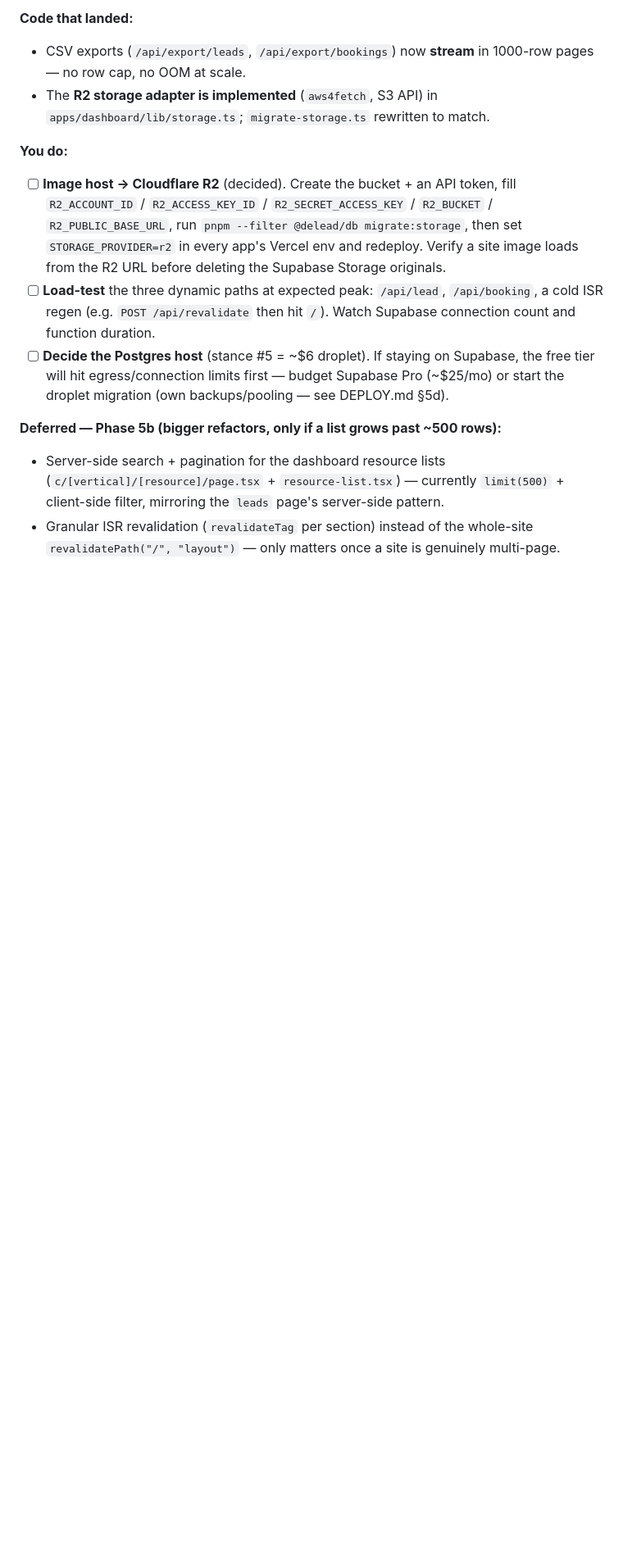
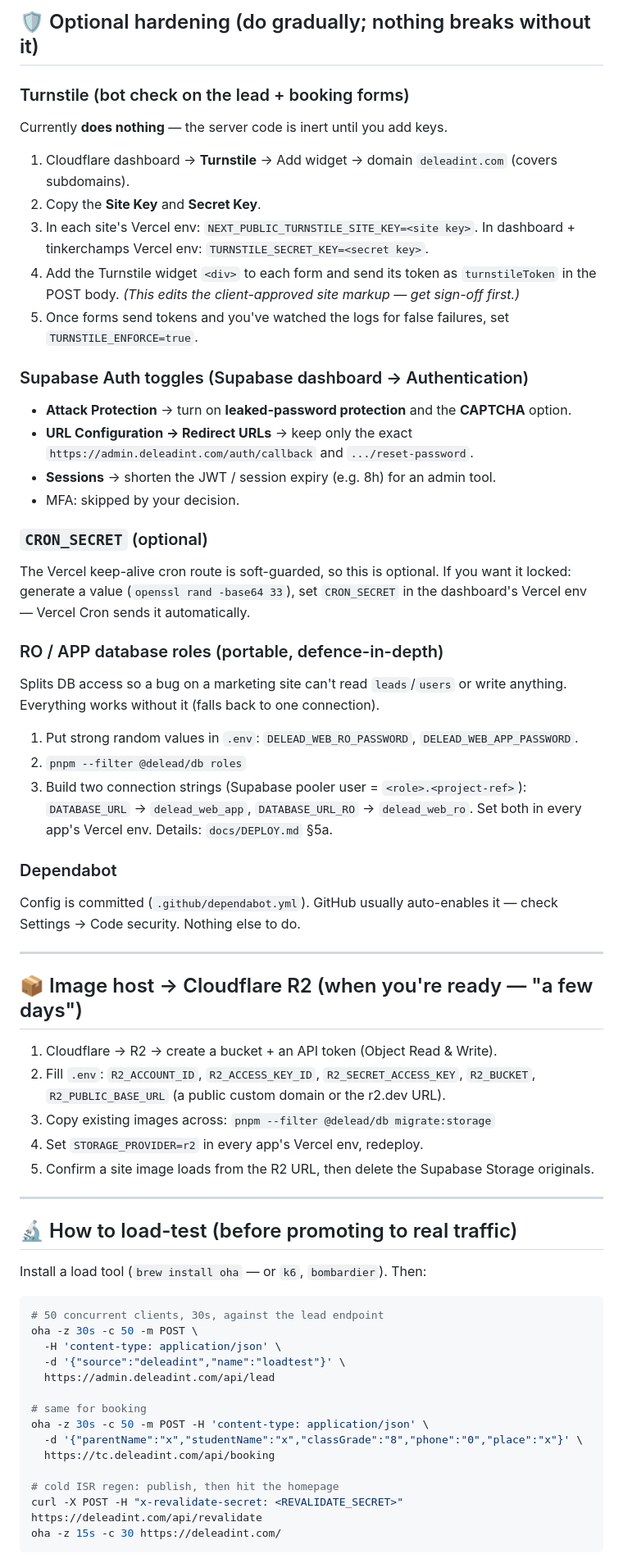
Before and after one commit to webdelead/De-Lead-Web, a Markdown page: docs/MANUAL-CHECKLIST.md, the part around one of its changes. Shown at 82% size. Drawn GitHub-style; blank space fills up the shorter version.

````diff
--- a/docs/MANUAL-CHECKLIST.md
+++ b/docs/MANUAL-CHECKLIST.md
@@ -73,26 +34,73 @@ this once all phases are merged. Grouped by the phase that added the item.
 
-**Code that landed:**
-- CSV exports (`/api/export/leads`, `/api/export/bookings`) now **stream** in 1000-row
-  pages — no row cap, no OOM at scale.
-- The **R2 storage adapter is implemented** (`aws4fetch`, S3 API) in
-  `apps/dashboard/lib/storage.ts`; `migrate-storage.ts` rewritten to match.
+## 🛡️ Optional hardening (do gradually; nothing breaks without it)
 
-**You do:**
-- [ ] **Image host → Cloudflare R2** (decided). Create the bucket + an API token, fill
-      `R2_ACCOUNT_ID` / `R2_ACCESS_KEY_ID` / `R2_SECRET_ACCESS_KEY` / `R2_BUCKET` /
-      `R2_PUBLIC_BASE_URL`, run `pnpm --filter @delead/db migrate:storage`, then set
-      `STORAGE_PROVIDER=r2` in every app's Vercel env and redeploy. Verify a site image
-      loads from the R2 URL before deleting the Supabase Storage originals.
-- [ ] **Load-test** the three dynamic paths at expected peak: `/api/lead`, `/api/booking`,
-      a cold ISR regen (e.g. `POST /api/revalidate` then hit `/`). Watch Supabase
-      connection count and function duration.
-- [ ] **Decide the Postgres host** (stance #5 = ~$6 droplet). If staying on Supabase,
-      the free tier will hit egress/connection limits first — budget Supabase Pro (~$25/mo)
-      or start the droplet migration (own backups/pooling — see DEPLOY.md §5d).
+### Turnstile (bot check on the lead + booking forms)
+Currently **does nothing** — the server code is inert until you add keys.
+1. Cloudflare dashboard → **Turnstile** → Add widget → domain `deleadint.com` (covers subdomains).
+2. Copy the **Site Key** and **Secret Key**.
+3. In each site's Vercel env: `NEXT_PUBLIC_TURNSTILE_SITE_KEY=<site key>`.
+   In dashboard + tinkerchamps Vercel env: `TURNSTILE_SECRET_KEY=<secret key>`.
+4. Add the Turnstile widget `<div>` to each form and send its token as `turnstileToken`
+   in the POST body. *(This edits the client-approved site markup — get sign-off first.)*
+5. Once forms send tokens and you've watched the logs for false failures, set
+   `TURNSTILE_ENFORCE=true`.
 
-**Deferred — Phase 5b (bigger refactors, only if a list grows past ~500 rows):**
-- Server-side search + pagination for the dashboard resource lists
-  (`c/[vertical]/[resource]/page.tsx` + `resource-list.tsx`) — currently `limit(500)` +
-  client-side filter, mirroring the `leads` page's server-side pattern.
-- Granular ISR revalidation (`revalidateTag` per section) instead of the whole-site
-  `revalidatePath("/", "layout")` — only matters once a site is genuinely multi-page.
+### Supabase Auth toggles (Supabase dashboard → Authentication)
+- **Attack Protection** → turn on **leaked-password protection** and the **CAPTCHA** option.
+- **URL Configuration → Redirect URLs** → keep only the exact
+  `https://admin.deleadint.com/auth/callback` and `.../reset-password`.
+- **Sessions** → shorten the JWT / session expiry (e.g. 8h) for an admin tool.
+- MFA: skipped by your decision.
+
+### `CRON_SECRET` (optional)
+The Vercel keep-alive cron route is soft-guarded, so this is optional. If you want it
+locked: generate a value (`openssl rand -base64 33`), set `CRON_SECRET` in the dashboard's
+Vercel env — Vercel Cron sends it automatically.
+
+### RO / APP database roles (portable, defence-in-depth)
+Splits DB access so a bug on a marketing site can't read `leads`/`users` or write anything.
+Everything works without it (falls back to one connection).
+1. Put strong random values in `.env`: `DELEAD_WEB_RO_PASSWORD`, `DELEAD_WEB_APP_PASSWORD`.
+2. `pnpm --filter @delead/db roles`
+3. Build two connection strings (Supabase pooler user = `<role>.<project-ref>`):
+   `DATABASE_URL` → `delead_web_app`, `DATABASE_URL_RO` → `delead_web_ro`. Set both in
+   every app's Vercel env. Details: `docs/DEPLOY.md` §5a.
+
+### Dependabot
+Config is committed (`.github/dependabot.yml`). GitHub usually auto-enables it — check
+Settings → Code security. Nothing else to do.
+
+---
+
+## 📦 Image host → Cloudflare R2 (when you're ready — "a few days")
+
+1. Cloudflare → R2 → create a bucket + an API token (Object Read & Write).
+2. Fill `.env`: `R2_ACCOUNT_ID`, `R2_ACCESS_KEY_ID`, `R2_SECRET_ACCESS_KEY`, `R2_BUCKET`,
+   `R2_PUBLIC_BASE_URL` (a public custom domain or the r2.dev URL).
+3. Copy existing images across: `pnpm --filter @delead/db migrate:storage`
+4. Set `STORAGE_PROVIDER=r2` in every app's Vercel env, redeploy.
+5. Confirm a site image loads from the R2 URL, then delete the Supabase Storage originals.
+
+---
+
+## 🔬 How to load-test (before promoting to real traffic)
+
+Install a load tool (`brew install oha` — or `k6`, `bombardier`). Then:
+
+```bash
+# 50 concurrent clients, 30s, against the lead endpoint
+oha -z 30s -c 50 -m POST \
+  -H 'content-type: application/json' \
+  -d '{"source":"deleadint","name":"loadtest"}' \
+  https://admin.deleadint.com/api/lead
+
+# same for booking
+oha -z 30s -c 50 -m POST -H 'content-type: application/json' \
+  -d '{"parentName":"x","studentName":"x","classGrade":"8","phone":"0","place":"x"}' \
+  https://tc.deleadint.com/api/booking
+
+# cold ISR regen: publish, then hit the homepage
+curl -X POST -H "x-revalidate-secret: <REVALIDATE_SECRET>" https://deleadint.com/api/revalidate
+oha -z 15s -c 30 https://deleadint.com/
+```
+
````
Also changed, not shown: other parts of docs/MANUAL-CHECKLIST.md (+38 -60 lines).
